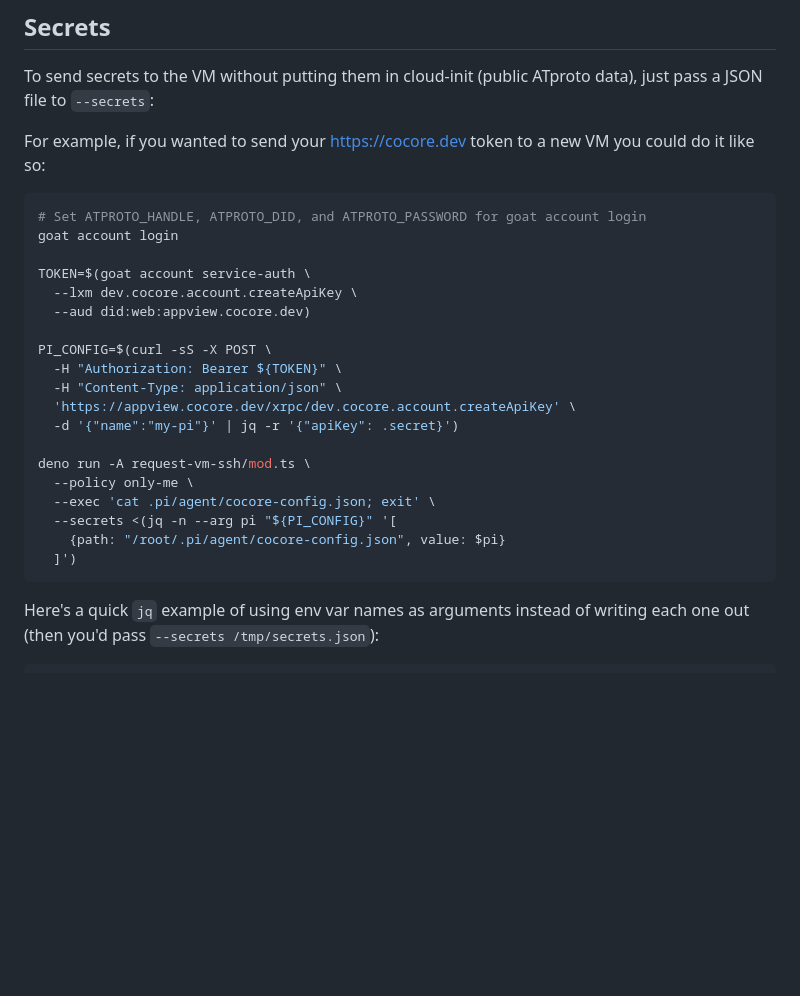
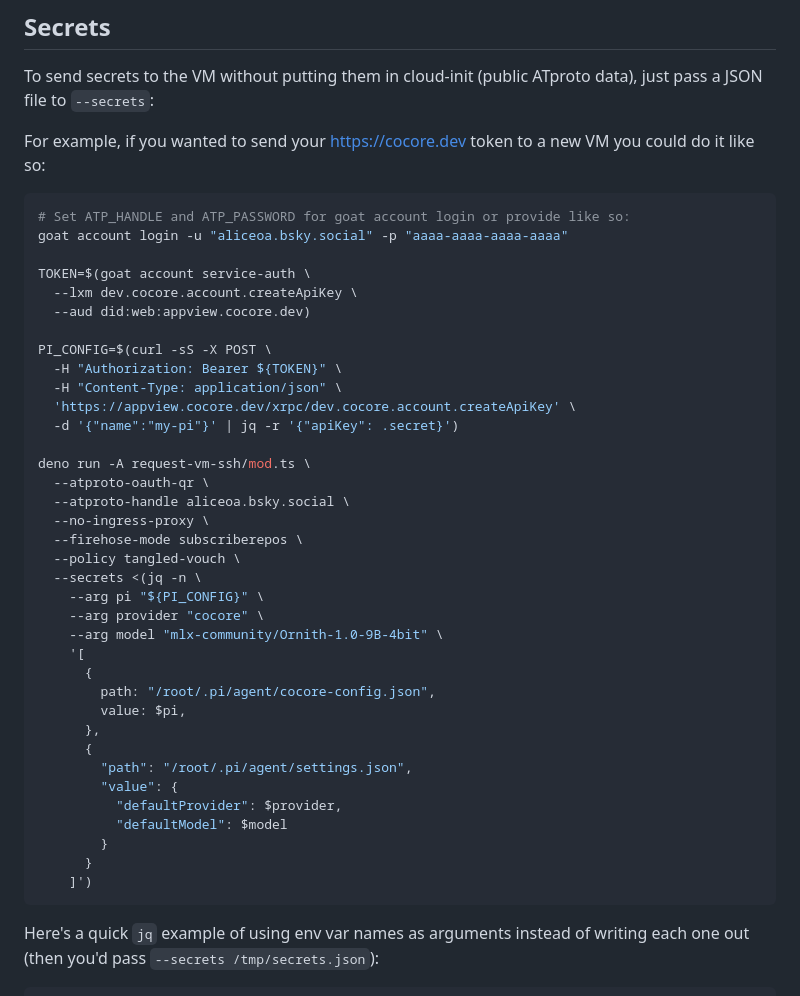
Before and after one commit to publicdomainrelay/org-root-dispatcher-typescript, a Markdown page: README.md, the part around the change. Drawn GitHub-style; blank space fills up the shorter version.

Commit message:
readme: improve cocore docs
Signed-off-by: John <johnandersen777@protonmail.com>

````diff
--- a/README.md
+++ b/README.md
@@ -99,8 +99,8 @@ For example, if you wanted to send your https://cocore.dev token to a new VM you
 could do it like so:
 
 ```bash
-# Set ATPROTO_HANDLE, ATPROTO_DID, and ATPROTO_PASSWORD for goat account login
-goat account login
+# Set ATP_HANDLE and ATP_PASSWORD for goat account login or provide like so:
+goat account login -u "aliceoa.bsky.social" -p "aaaa-aaaa-aaaa-aaaa"
 
 TOKEN=$(goat account service-auth \
   --lxm dev.cocore.account.createApiKey \
@@ -113,11 +113,28 @@ PI_CONFIG=$(curl -sS -X POST \
   -d '{"name":"my-pi"}' | jq -r '{"apiKey": .secret}')
 
 deno run -A request-vm-ssh/mod.ts \
-  --policy only-me \
-  --exec 'cat .pi/agent/cocore-config.json; exit' \
-  --secrets <(jq -n --arg pi "${PI_CONFIG}" '[
-    {path: "/root/.pi/agent/cocore-config.json", value: $pi}
-  ]')
+  --atproto-oauth-qr \
+  --atproto-handle aliceoa.bsky.social \
+  --no-ingress-proxy \
+  --firehose-mode subscriberepos \
+  --policy tangled-vouch \
+  --secrets <(jq -n \
+    --arg pi "${PI_CONFIG}" \
+    --arg provider "cocore" \
+    --arg model "mlx-community/Ornith-1.0-9B-4bit" \
+    '[
+      {
+        path: "/root/.pi/agent/cocore-config.json",
+        value: $pi,
+      },
+      {
+        "path": "/root/.pi/agent/settings.json",
+        "value": {
+          "defaultProvider": $provider,
+          "defaultModel": $model
+        }
+      }
+    ]')
 ```
 
 Here's a quick `jq` example of using env var names as arguments instead of
````
